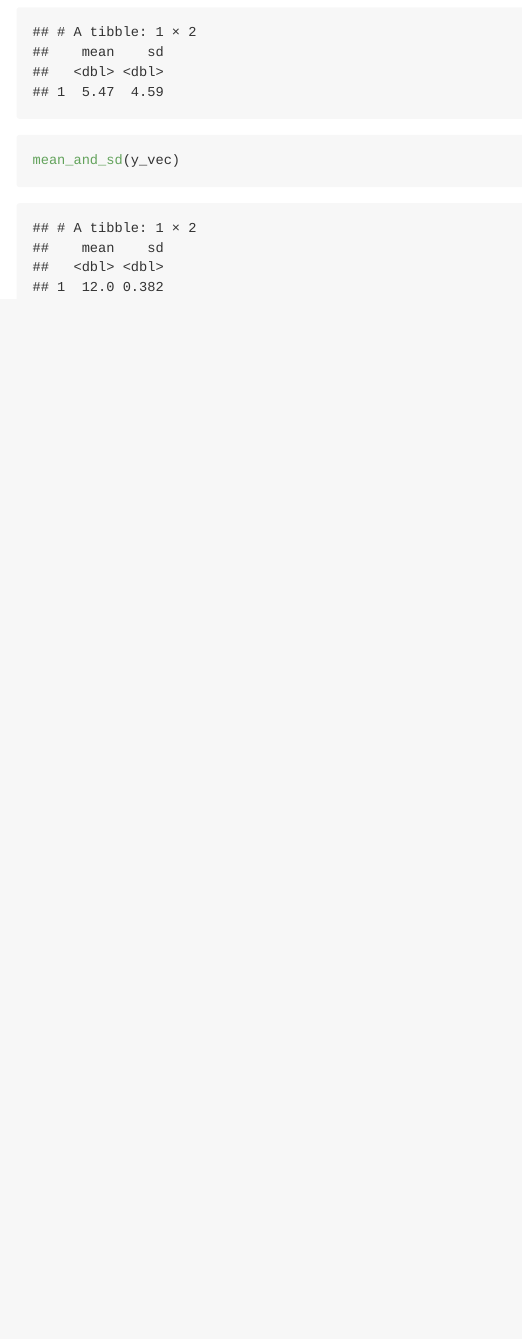
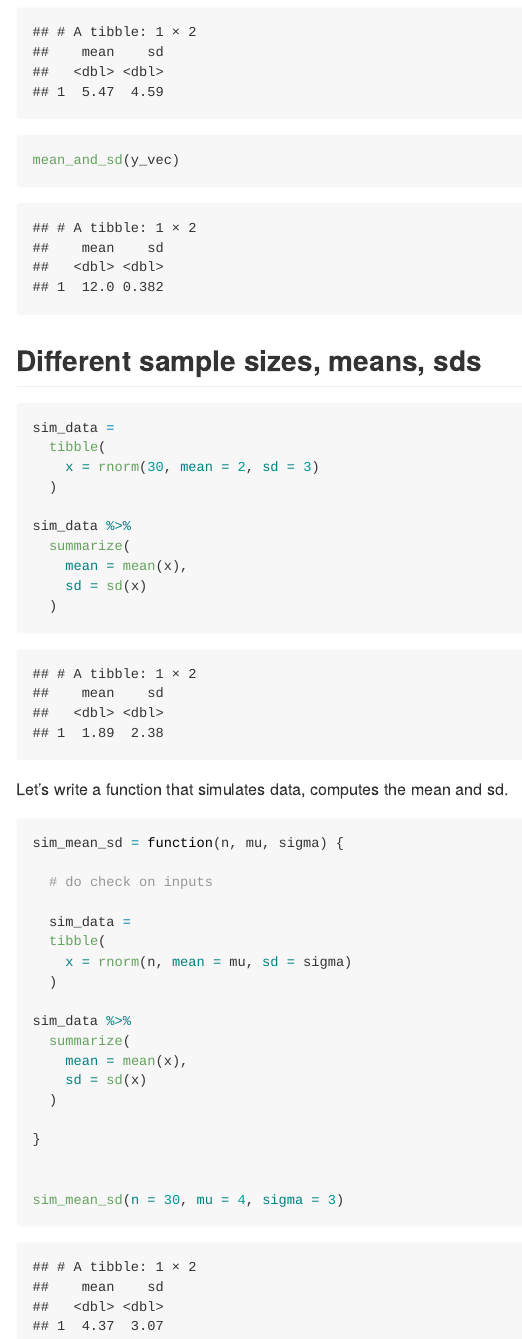
Before and after one commit to Ianqyh/writing_functions, an R Markdown document (writing_functions.Rmd): the page in a window 1100 px wide, from 3450 px down. Rendered offline with R 4.5, knitr and Pandoc, with nearby package versions; code that draws random numbers runs with fixed seeds of ours.

Commit message:
multiple inputs; sim_mean_sd

````diff
--- a/writing_functions.Rmd
+++ b/writing_functions.Rmd
@@ -112,3 +112,44 @@ mean_and_sd = function(x) {
 mean_and_sd(x_vec)
 mean_and_sd(y_vec)
 ```
+
+
+## Different sample sizes, means, sds
+
+```{r}
+sim_data =
+  tibble(
+    x = rnorm(30, mean = 2, sd = 3)
+  )
+
+sim_data %>%
+  summarize(
+    mean = mean(x),
+    sd = sd(x)
+  )
+```
+
+Let's write a function that simulates data, computes the mean and sd.
+
+```{r}
+sim_mean_sd = function(n, mu, sigma) {
+
+  # do check on inputs
+
+  sim_data =
+  tibble(
+    x = rnorm(n, mean = mu, sd = sigma)
+  )
+
+sim_data %>%
+  summarize(
+    mean = mean(x),
+    sd = sd(x)
+  )
+
+}
+
+
+sim_mean_sd(n = 30, mu = 4, sigma = 3)
+
+```
````
Also changed, not shown: writing_functions.md.
